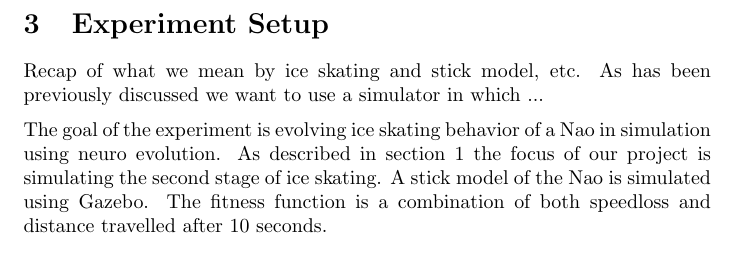
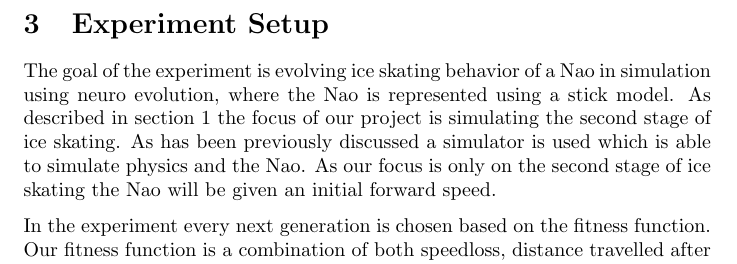
Before and after one commit to bootsman123/naomi-ice-skating, a LaTeX document (Documents/Proposal/Evolutionary Algorithms.tex): part of page 3 of 3, cut so that both start at the same text. Compiled offline with pdfLaTeX.

Commit message:
Added an experimental setup

```diff
--- a/Documents/Proposal/Evolutionary Algorithms.tex
+++ b/Documents/Proposal/Evolutionary Algorithms.tex
@@ -59,9 +59,9 @@ The HyperNEAT algorithm is also used by the authors of the paper \emph{A Step To
 % EXPERIMENT SETUP
 %%%%%%%%%%%%%%%%%%%%%%%%%%%%%%%%%%%%%%%%%%%%%%%%%%%%%%%%%%%%%%%%%%%%%%%%%%%%%%%
 \section{Experiment Setup}
+\label{sec:experimentsetup}
 
-Recap of what we mean by ice skating and stick model, etc.
-As has been previously discussed we want to use a simulator in which ...
+The goal of the experiment is evolving ice skating behavior of a Nao in simulation using neuro evolution, where the Nao is represented using a stick model. As described in section \ref{sec:introduction} the focus of our project is simulating the second stage of ice skating. As has been previously discussed a simulator is used which is able to simulate physics and the Nao. As our focus is only on the second stage of ice skating the Nao will be given an initial forward speed.
 
-The goal of the experiment is evolving ice skating behavior of a Nao in simulation using neuro evolution. As described in section \ref{sec:introduction} the focus of our project is simulating the second stage of ice skating. A stick model of the Nao is simulated using Gazebo. The fitness function is a combination of both speedloss and distance travelled after 10 seconds.
+In the experiment every next generation is chosen based on the fitness function. Our fitness function is a combination of both speedloss, distance travelled after 10 seconds, and the safety of the Nao. As the safety of the Nao is of big importance outside the simulator, this will be used in the fitness function. The fitness will thus be lower when the Nao falls down.
 
```
Also changed, not shown: Documents/Proposal/Evolutionary Algorithms.tex (9 more changed lines).
